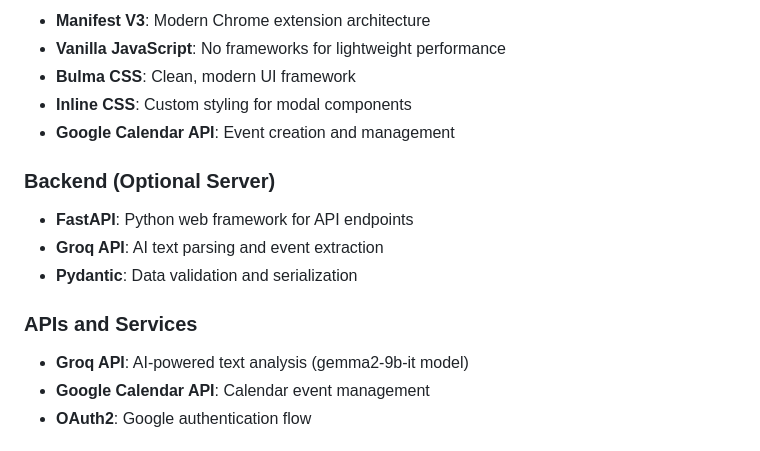
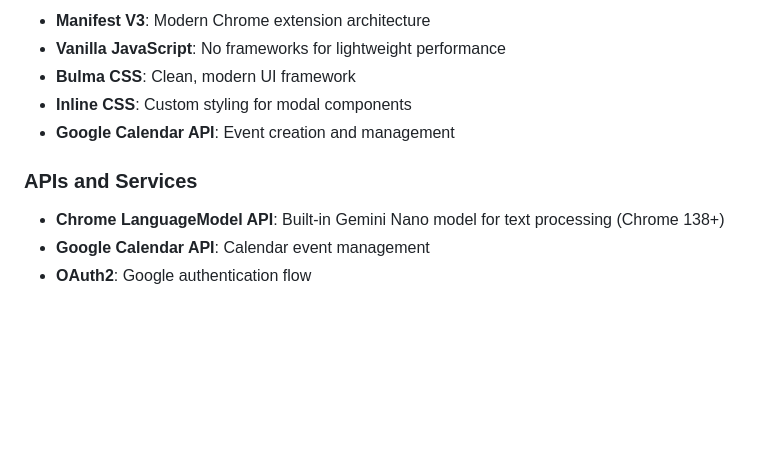
Before and after one commit to yesinkim/Schedule-Ninja, a Markdown page: .github/copilot-instructions.md, the part around the change. GitHub-like rendering; blank space fills up the shorter version.

Commit message:
feat: GitHub Copilot 지침 파일 업데이트
- 백엔드 섹션에서 FastAPI, Groq API, Pydantic 항목 제거
- Chrome LanguageModel API 항목 추가 및 설명 수정

```diff
--- a/.github/copilot-instructions.md
+++ b/.github/copilot-instructions.md
@@ -29,13 +29,8 @@ This project is **Schedule Ninja**, a Chrome extension that intelligently parses
 - **Inline CSS**: Custom styling for modal components
 - **Google Calendar API**: Event creation and management
 
-### Backend (Optional Server)
-- **FastAPI**: Python web framework for API endpoints
-- **Groq API**: AI text parsing and event extraction
-- **Pydantic**: Data validation and serialization
-
 ### APIs and Services
-- **Groq API**: AI-powered text analysis (gemma2-9b-it model)
+- **Chrome LanguageModel API**: Built-in Gemini Nano model for text processing (Chrome 138+)
 - **Google Calendar API**: Calendar event management
 - **OAuth2**: Google authentication flow
 
```
